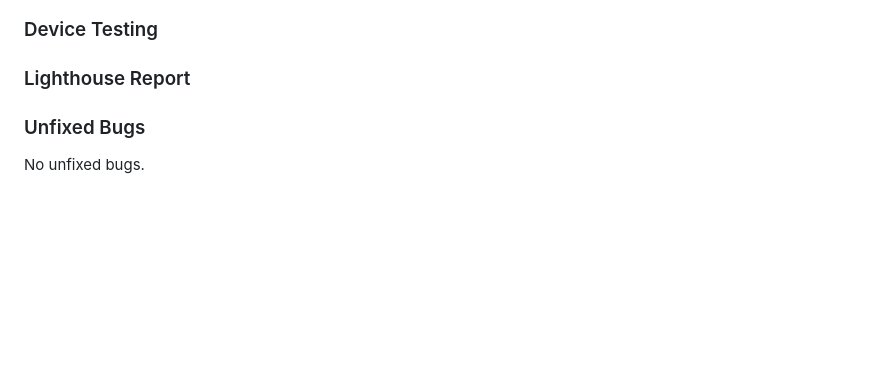
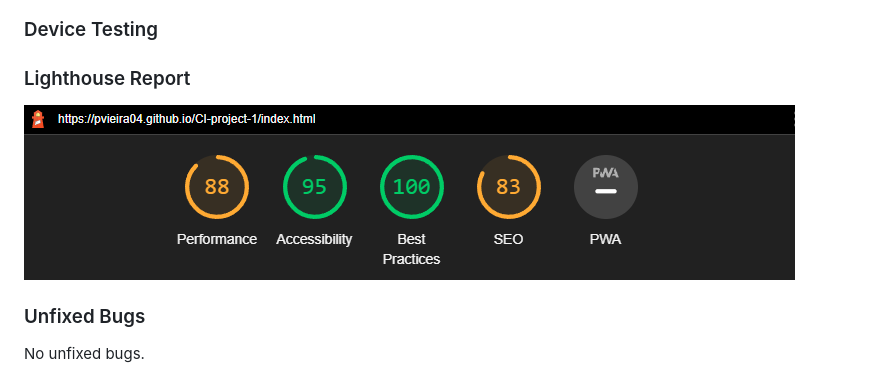
Before and after one commit to PVieira04/CI-project-1, a Markdown page: README.md, the part around the change. Drawn GitHub-style; pictures changed too: assets/media/lighthouse/lighthouse-report-initial.png (added); blank space fills up the shorter version.

Commit message:
add initial lighthouse report

```diff
--- a/README.md
+++ b/README.md
@@ -399,6 +399,8 @@ Manual Testing was further done on other browsers. These browsers were chosen be
 
 ### Lighthouse Report
 
+![Initial Lighthouse Report](./assets/media/lighthouse/lighthouse-report-initial.png)
+
 ### Unfixed Bugs
 
 No unfixed bugs.
```
